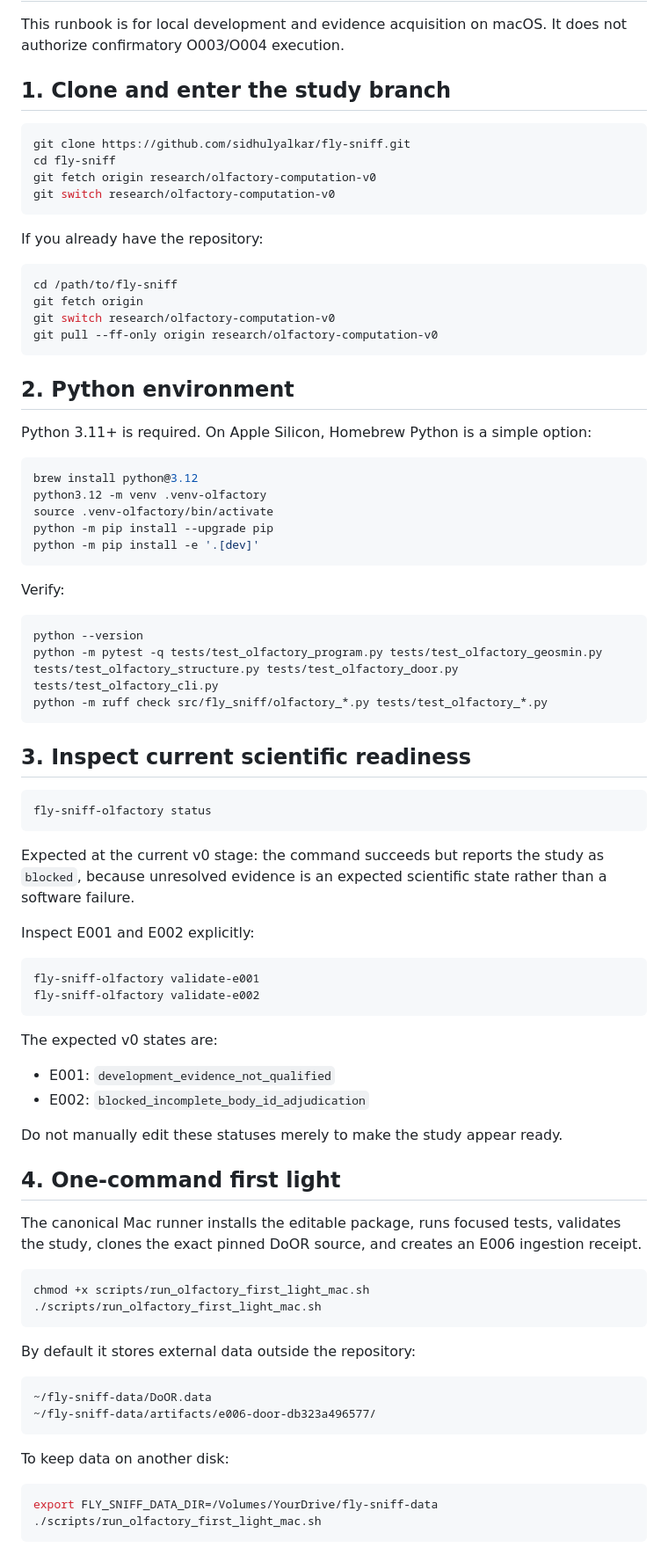
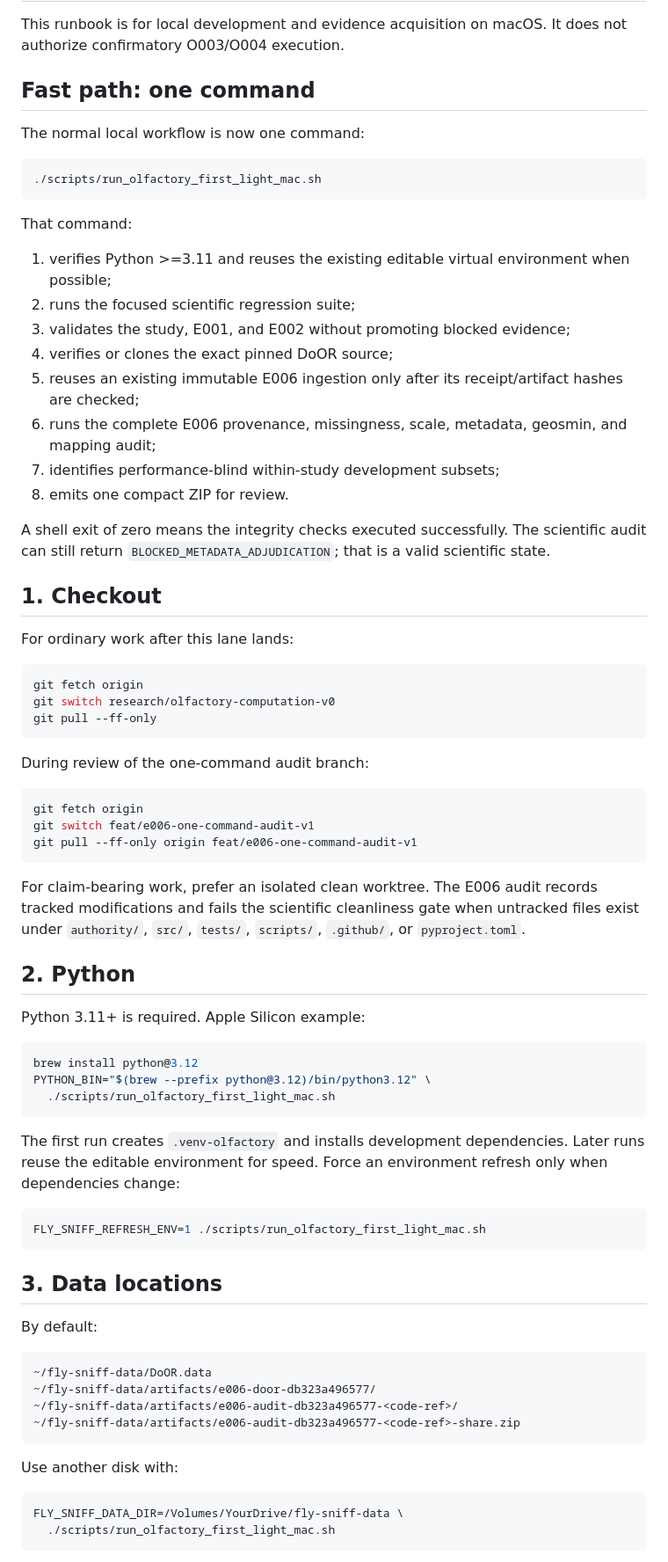
Before and after one commit to sidhulyalkar/fly-sniff, a Markdown page: docs/OLFACTORY_MACBOOK_RUNBOOK.md, the part around one of its changes. Shown at 88% size. GitHub-like rendering.

Commit message:
docs(e006): document one-command scientific loop

````diff
--- a/docs/OLFACTORY_MACBOOK_RUNBOOK.md
+++ b/docs/OLFACTORY_MACBOOK_RUNBOOK.md
@@ -2,86 +2,82 @@
 
 This runbook is for local development and evidence acquisition on macOS. It does not authorize confirmatory O003/O004 execution.
 
-## 1. Clone and enter the study branch
+## Fast path: one command
+
+The normal local workflow is now one command:
 
 ```bash
-git clone https://github.com/sidhulyalkar/fly-sniff.git
-cd fly-sniff
-git fetch origin research/olfactory-computation-v0
-git switch research/olfactory-computation-v0
+./scripts/run_olfactory_first_light_mac.sh
 ```
 
-If you already have the repository:
+That command:
+
+1. verifies Python >=3.11 and reuses the existing editable virtual environment when possible;
+2. runs the focused scientific regression suite;
+3. validates the study, E001, and E002 without promoting blocked evidence;
+4. verifies or clones the exact pinned DoOR source;
+5. reuses an existing immutable E006 ingestion only after its receipt/artifact hashes are checked;
+6. runs the complete E006 provenance, missingness, scale, metadata, geosmin, and mapping audit;
+7. identifies performance-blind within-study development subsets;
+8. emits one compact ZIP for review.
+
+A shell exit of zero means the integrity checks executed successfully. The scientific audit can still return
+`BLOCKED_METADATA_ADJUDICATION`; that is a valid scientific state.
+
+## 1. Checkout
+
+For ordinary work after this lane lands:
 
 ```bash
-cd /path/to/fly-sniff
 git fetch origin
 git switch research/olfactory-computation-v0
-git pull --ff-only origin research/olfactory-computation-v0
+git pull --ff-only
 ```
 
-## 2. Python environment
+During review of the one-command audit branch:
 
-Python 3.11+ is required. On Apple Silicon, Homebrew Python is a simple option:
+```bash
+git fetch origin
+git switch feat/e006-one-command-audit-v1
+git pull --ff-only origin feat/e006-one-command-audit-v1
+```
+
+For claim-bearing work, prefer an isolated clean worktree. The E006 audit records tracked modifications and
+fails the scientific cleanliness gate when untracked files exist under `authority/`, `src/`, `tests/`,
+`scripts/`, `.github/`, or `pyproject.toml`.
+
+## 2. Python
+
+Python 3.11+ is required. Apple Silicon example:
 
 ```bash
 brew install python@3.12
-python3.12 -m venv .venv-olfactory
-source .venv-olfactory/bin/activate
-python -m pip install --upgrade pip
-python -m pip install -e '.[dev]'
+PYTHON_BIN="$(brew --prefix python@3.12)/bin/python3.12" \
+  ./scripts/run_olfactory_first_light_mac.sh
 ```
 
-Verify:
+The first run creates `.venv-olfactory` and installs development dependencies. Later runs reuse the editable
+environment for speed. Force an environment refresh only when dependencies change:
 
 ```bash
-python --version
-python -m pytest -q tests/test_olfactory_program.py tests/test_olfactory_geosmin.py tests/test_olfactory_structure.py tests/test_olfactory_door.py tests/test_olfactory_cli.py
-python -m ruff check src/fly_sniff/olfactory_*.py tests/test_olfactory_*.py
+FLY_SNIFF_REFRESH_ENV=1 ./scripts/run_olfactory_first_light_mac.sh
 ```
 
-## 3. Inspect current scientific readiness
+## 3. Data locations
 
-```bash
-fly-sniff-olfactory status
-```
-
-Expected at the current v0 stage: the command succeeds but reports the study as `blocked`, because unresolved evidence is an expected scientific state rather than a software failure.
-
-Inspect E001 and E002 explicitly:
-
-```bash
-fly-sniff-olfactory validate-e001
-fly-sniff-olfactory validate-e002
-```
-
-The expected v0 states are:
-
-- E001: `development_evidence_not_qualified`
-- E002: `blocked_incomplete_body_id_adjudication`
-
-Do not manually edit these statuses merely to make the study appear ready.
-
-## 4. One-command first light
-
-The canonical Mac runner installs the editable package, runs focused tests, validates the study, clones the exact pinned DoOR source, and creates an E006 ingestion receipt.
-
-```bash
-chmod +x scripts/run_olfactory_first_light_mac.sh
-./scripts/run_olfactory_first_light_mac.sh
-```
-
-By default it stores external data outside the repository:
+By default:
 
 ```text
 ~/fly-sniff-data/DoOR.data
 ~/fly-sniff-data/artifacts/e006-door-db323a496577/
+~/fly-sniff-data/artifacts/e006-audit-db323a496577-<code-ref>/
+~/fly-sniff-data/artifacts/e006-audit-db323a496577-<code-ref>-share.zip
 ```
 
-To keep data on another disk:
+Use another disk with:
 
 ```bash
-export FLY_SNIFF_DATA_DIR=/Volumes/YourDrive/fly-sniff-data
-./scripts/run_olfactory_first_light_mac.sh
+FLY_SNIFF_DATA_DIR=/Volumes/YourDrive/fly-sniff-data \
+  ./scripts/run_olfactory_first_light_mac.sh
 ```
 
````
Also changed, not shown: other parts of docs/OLFACTORY_MACBOOK_RUNBOOK.md (+83 -118 lines).
